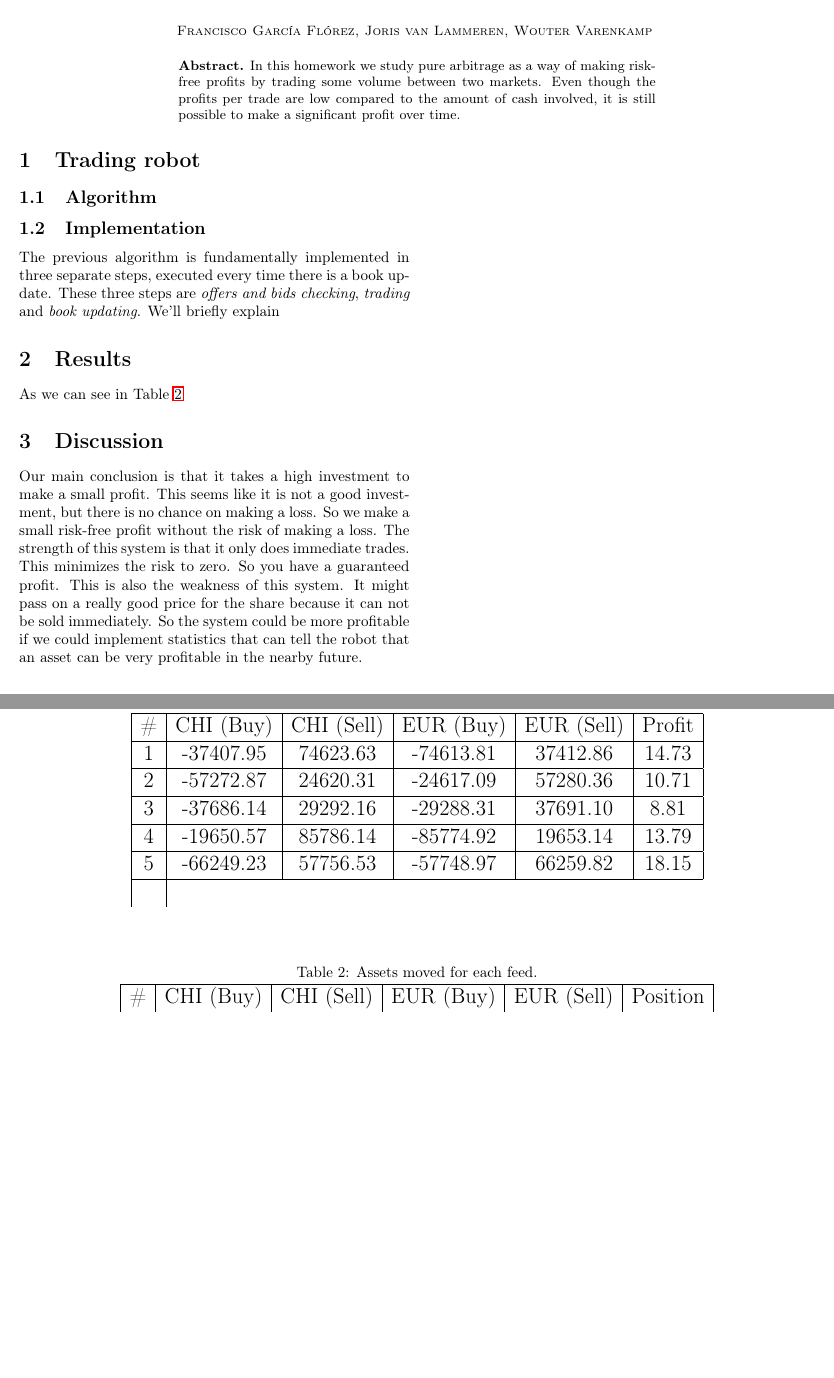
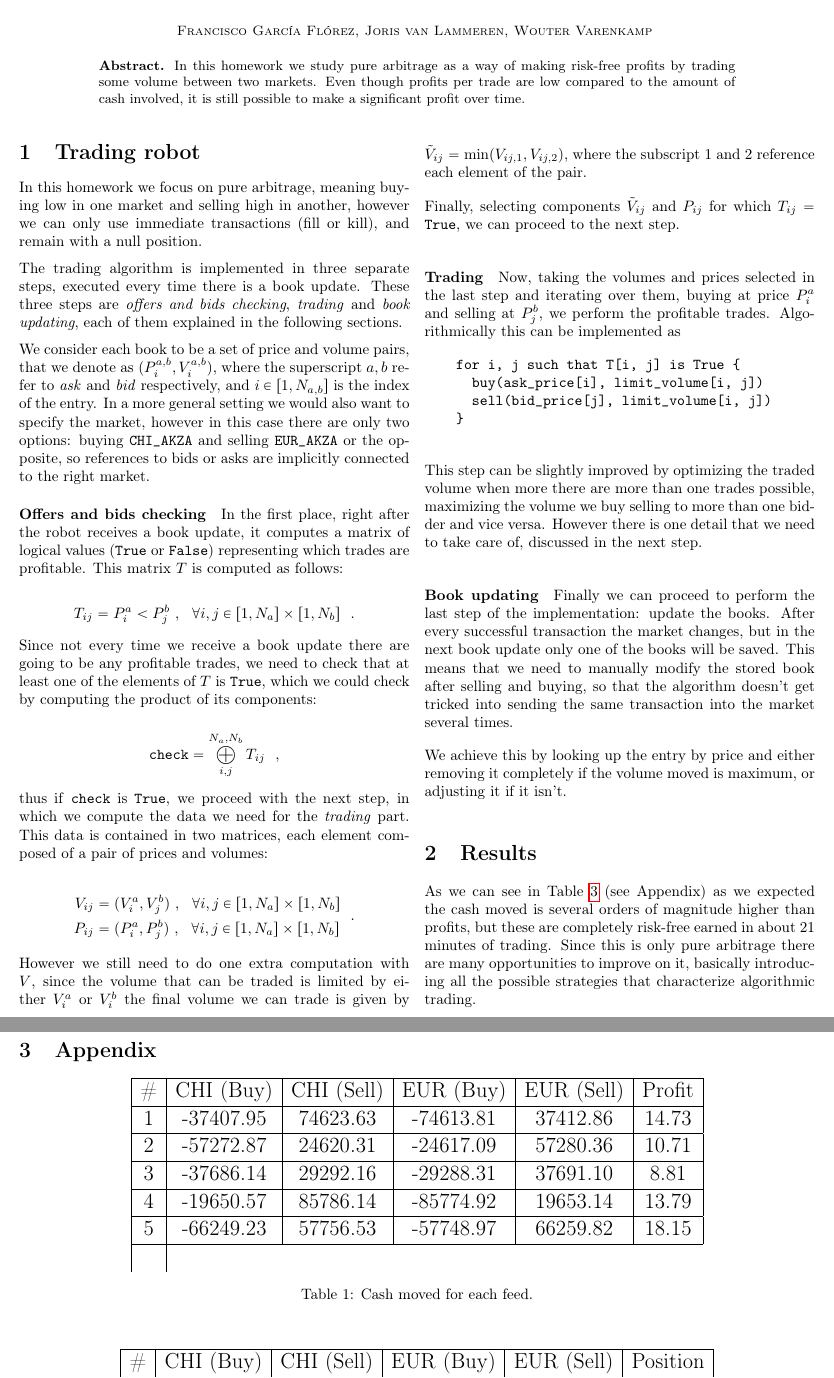
Before and after one commit to Milias/FinancialStuff, a LaTeX problem sheet (Homeworks/hw3/tex/report.tex): two parts of pages 1 and 2 of 2, joined at a grey line, cut so that both start at the same text, the shorter picture padded with empty space. Compiled offline with pdfLaTeX.

Commit message:
hw3: report

```diff
--- a/Homeworks/hw3/tex/report.tex
+++ b/Homeworks/hw3/tex/report.tex
@@ -66,8 +66,8 @@
     \small \textsc{Francisco García Flórez, Joris van Lammeren, Wouter Varenkamp}
     \vspace{0.5cm}
 
-    \begin{minipage}{0.6\textwidth}
-      \textbf{Abstract.} In this homework we study pure arbitrage as a way of making risk-free profits by trading some volume between two markets. Even though the profits per trade are low compared to the amount of cash involved, it is still possible to make a significant profit over time.
+    \begin{minipage}{0.8\textwidth}
+      \textbf{Abstract.} In this homework we study pure arbitrage as a way of making risk-free profits by trading some volume between two markets. Even though profits per trade are low compared to the amount of cash involved, it is still possible to make a significant profit over time.
     \end{minipage}
 \end{minipage}
 
@@ -75,22 +75,74 @@
 
 \begin{multicols*}{2}
 
-\section{Trading robot}
+  \section{Trading robot}
 
-\subsection{Algorithm}
+  In this homework we focus on pure arbitrage, meaning buying low in one market and selling high in another, however we can only use immediate transactions (fill or kill), and remain with a null position.
 
+  The trading algorithm is implemented in three separate steps, executed every time there is a book update. These three steps are \emph{offers and bids checking}, \emph{trading} and \emph{book updating}, each of them explained in the following sections.
 
+  We consider each book to be a set of price and volume pairs, that we denote as $(P^{a,b}_i, V^{a,b}_i)$, where the superscript $a, b$ refer to \emph{ask} and \emph{bid} respectively, and $i\in [1, N_{a,b}]$ is the index of the entry. In a more general setting we would also want to specify the market, however in this case there are only two options: buying \texttt{CHI\_AKZA} and selling \texttt{EUR\_AKZA} or the opposite, so references to bids or asks are implicitly connected to the right market.
 
-\subsection{Implementation}
+  \paragraph{Offers and bids checking}
 
-The previous algorithm is fundamentally implemented in three separate steps, executed every time there is a book update. These three steps are \emph{offers and bids checking}, \emph{trading} and \emph{book updating}. We'll briefly explain
+  In the first place, right after the robot receives a book update, it computes a matrix of logical values (\texttt{True} or \texttt{False}) representing which trades are profitable. This matrix $T$ is computed as follows:
 
-\section{Results}
+  \begin{equation*}
+    T_{ij} = P^a_i < P^b_j ~,~~ \forall i,j \in [1, N_a]\times[1, N_b] ~~.
+  \end{equation*}
 
-As we can see in Table \ref{table:assets}
+  Since not every time we receive a book update there are going to be any profitable trades, we need to check that at least one of the elements of $T$ is \texttt{True}, which we could check by computing the product of its components:
 
-\section{Discussion}
+  \begin{equation*}
+    \text{\texttt{check}} = \bigoplus_{i, j}^{N_a, N_b} T_{ij} ~~,
+  \end{equation*}
 
-Our main conclusion is that it takes a high investment to make a small profit. This seems like it is not a good investment, but there is no chance on making a loss. So we make a small risk-free profit without the risk of making a loss.
-The strength of this system is that it only does immediate trades. This minimizes the risk to zero. So you have a guaranteed profit.
-This is also the weakness of this system. It might pass on a really good price for the share because it can not be sold immediately. So the system could be more profitable if we could implement statistics that can tell the robot that an asset can be very profitable in the nearby future.
+  thus if \texttt{check} is \texttt{True}, we proceed with the next step, in which we compute the data we need for the \emph{trading} part. This data is contained in two matrices, each element composed of a pair of prices and volumes:
+
+  \begin{align*}
+    \begin{split}
+      V_{ij} &= ( V^a_i, V^b_j ) ~,~~ \forall i,j \in [1, N_a]\times[1, N_b] \\
+      P_{ij} &= ( P^a_i, P^b_j ) ~,~~ \forall i,j \in [1, N_a]\times[1, N_b]
+    \end{split}
+    ~~.
+  \end{align*}
+
+  However we still need to do one extra computation with $V$, since the volume that can be traded is limited by either $V^a_i$ or $V^b_i$ the final volume we can trade is given by $\tilde V_{ij} = \min(V_{ij,1}, V_{ij, 2})$, where the subscript $1$ and $2$ reference each element of the pair.
+
+  Finally, selecting components $\tilde V_{ij}$ and $P_{ij}$ for which $T_{ij} = $ \texttt{True}, we can proceed to the next step.
+
+  \paragraph{Trading}
+
+  Now, taking the volumes and prices selected in the last step and iterating over them, buying at price $P^a_i$ and selling at $P^b_j$, we perform the profitable trades. Algorithmically this can be implemented as
+
+  \begin{verbatim}
+    for i, j such that T[i, j] is True {
+      buy(ask_price[i], limit_volume[i, j])
+      sell(bid_price[j], limit_volume[i, j])
+    }
+  \end{verbatim}
+
+  This step can be slightly improved by optimizing the traded volume when more there are more than one trades possible, maximizing the volume we buy selling to more than one bidder and vice versa. However there is one detail that we need to take care of, discussed in the next step.
+
+  \paragraph{Book updating}
+
+  Finally we can proceed to perform the last step of the implementation: update the books. After every successful transaction the market changes, but in the next book update only one of the books will be saved. This means that we need to manually modify the stored book after selling and buying, so that the algorithm doesn't get tricked into sending the same transaction into the market several times.
+
+  We achieve this by looking up the entry by price and either removing it completely if the volume moved is maximum, or adjusting it if it isn't.
+
+  \section{Results}
+
+  As we can see in Table \ref{table:assets} (see Appendix) as we expected the cash moved is several orders of magnitude higher than profits, but these are completely risk-free earned in about 21 minutes of trading. Since this is only pure arbitrage there are many opportunities to improve on it, basically introducing all the possible strategies that characterize algorithmic trading.
+
+\section{Appendix}
+
+\begin{minipage}{\textwidth}
+\begin{center}
+  \Large
+  \label{table:cash}
+  \begin{tabular}{|c|c|c|c|c|c|}
+    \hline
+    \# & CHI (Buy) & CHI (Sell) & EUR (Buy) & EUR (Sell) & Profit \\ \hline
+    \input{tables/profits.tex}
+  \end{tabular}
+  \captionof{table}{Cash moved for each feed.}
@@ -96,0 +154,5 @@ This is also the weakness of this system. It might pass on a really good price f
+  \Large
+  \label{table:assets}
+  \begin{tabular}{|c|c|c|c|c|c|}
+    \hline
+    \# & CHI (Buy) & CHI (Sell) & EUR (Buy) & EUR (Sell) & Position \\ \hline
@@ -97,3 +162,5 @@ This is also the weakness of this system. It might pass on a really good price f
+\end{center}
+\end{minipage}
 
 \begin{thebibliography}{28}
 \raggedright
@@ -105,25 +172,3 @@ This is also the weakness of this system. It might pass on a really good price f
 
 \end{multicols*}
 
-\section{Appendix}
-
-\begin{center}
-  \Large
-  \captionof{table}{Cash moved for each feed.}
-  \label{table:cash}
-  \begin{tabular}{|c|c|c|c|c|c|}
-    \hline
-    \# & CHI (Buy) & CHI (Sell) & EUR (Buy) & EUR (Sell) & Profit \\ \hline
-    \input{tables/profits.tex}
-  \end{tabular}
-\end{center}
-
-\vspace{1.0cm}
-
-\begin{center}
-  \Large
-  \captionof{table}{Assets moved for each feed.}
-  \label{table:assets}
-  \begin{tabular}{|c|c|c|c|c|c|}
-    \hline
-    \# & CHI (Buy) & CHI (Sell) & EUR (Buy) & EUR (Sell) & Position \\ \hline
```
Also changed, not shown: Homeworks/hw3/tex/report.pdf, Homeworks/hw3/tex/texput.pdf (added), Homeworks/hw3/tex/report.tex (12 more changed lines), 2 other files.
